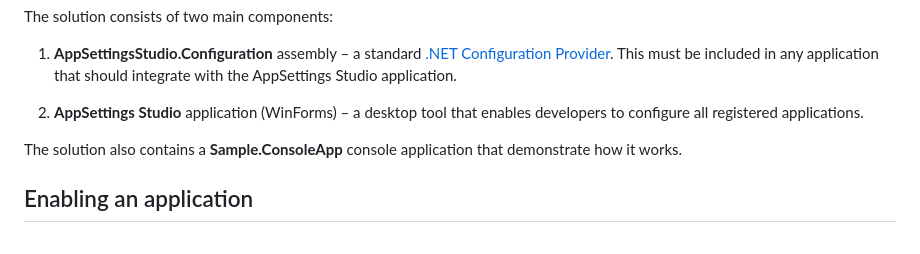
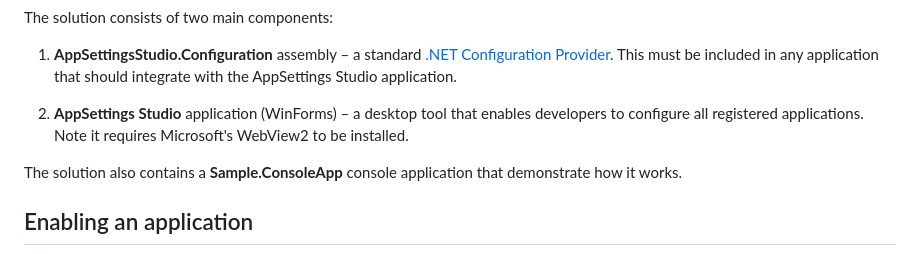
Before and after one commit to smourier/AppSettingsStudio, a Markdown page: README.md, the part around the change. GitHub-like rendering.

```diff
--- a/README.md
+++ b/README.md
@@ -22,7 +22,7 @@ The solution consists of two main components:
 
 1. **AppSettingsStudio.Configuration** assembly – a standard [.NET Configuration Provider](https://learn.microsoft.com/en-us/aspnet/core/fundamentals/configuration#configuration-providers). This must be included in any application that should integrate with the AppSettings Studio application.
 
-2. **AppSettings Studio** application (WinForms) – a desktop tool that enables developers to configure all registered applications.
+2. **AppSettings Studio** application (WinForms) – a desktop tool that enables developers to configure all registered applications. Note it requires Microsoft's WebView2 to be installed.
 
 The solution also contains a **Sample.ConsoleApp** console application that demonstrate how it works.
 
```
